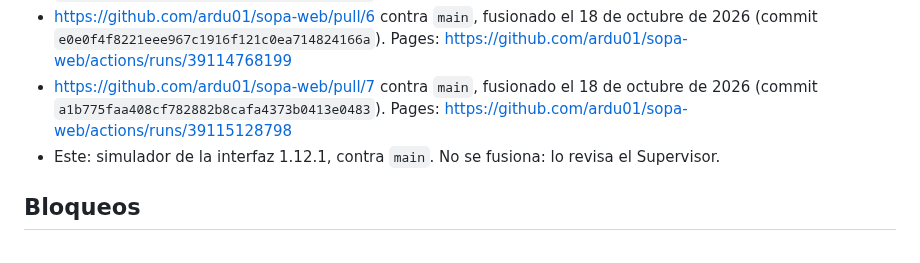
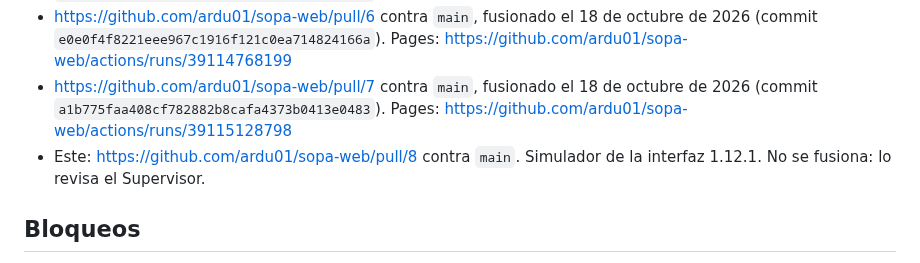
Before and after one commit to ardu01/sopa-web, a Markdown page: TRASPASO.md, the part around the change. GitHub-like rendering.

Commit message:
Anota en el traspaso el PR del simulador
El enlace es el de la revisión de la interfaz 1.12.1. No se fusiona.

Co-authored-by: ardu01 <ardu01@users.noreply.github.com>

```diff
--- a/TRASPASO.md
+++ b/TRASPASO.md
@@ -37,7 +37,7 @@ El turno de este grupo es del 17 al 21 de octubre de 2026. Otro grupo comparte e
 - https://github.com/ardu01/sopa-web/pull/5 contra `main`, fusionado el 18 de octubre de 2026 (commit `296d34dd42a43c314a3f3f96eb24793283a58759`).
 - https://github.com/ardu01/sopa-web/pull/6 contra `main`, fusionado el 18 de octubre de 2026 (commit `e0e0f4f8221eee967c1916f121c0ea714824166a`). Pages: https://github.com/ardu01/sopa-web/actions/runs/39114768199
 - https://github.com/ardu01/sopa-web/pull/7 contra `main`, fusionado el 18 de octubre de 2026 (commit `a1b775faa408cf782882b8cafa4373b0413e0483`). Pages: https://github.com/ardu01/sopa-web/actions/runs/39115128798
-- Este: simulador de la interfaz 1.12.1, contra `main`. No se fusiona: lo revisa el Supervisor.
+- Este: https://github.com/ardu01/sopa-web/pull/8 contra `main`. Simulador de la interfaz 1.12.1. No se fusiona: lo revisa el Supervisor.
 
 ## Bloqueos
 
```
